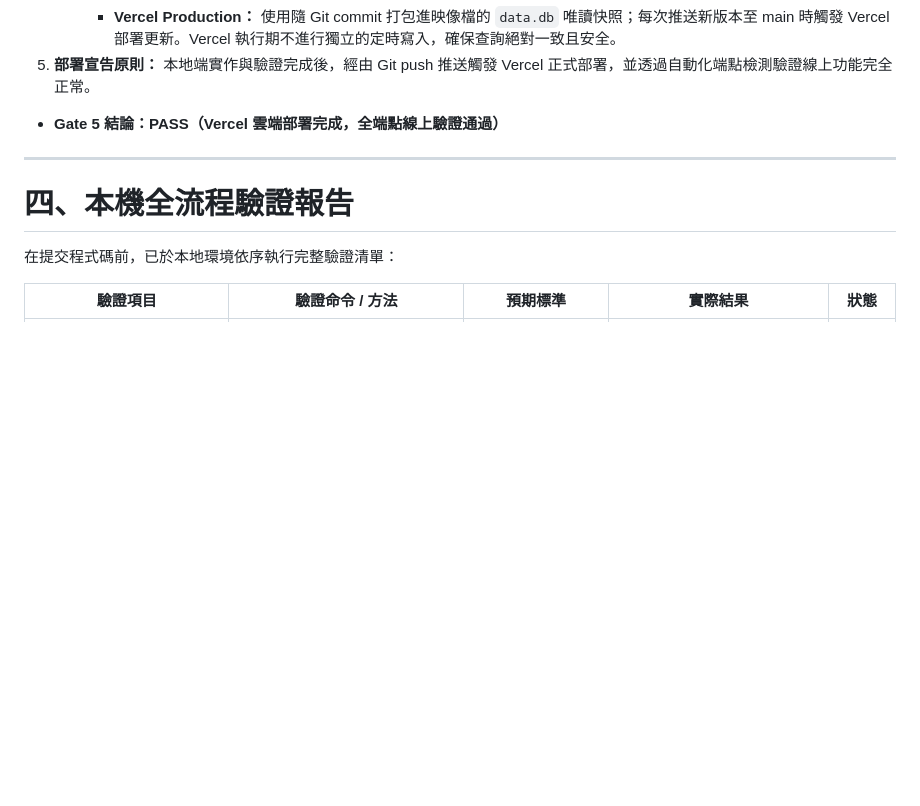
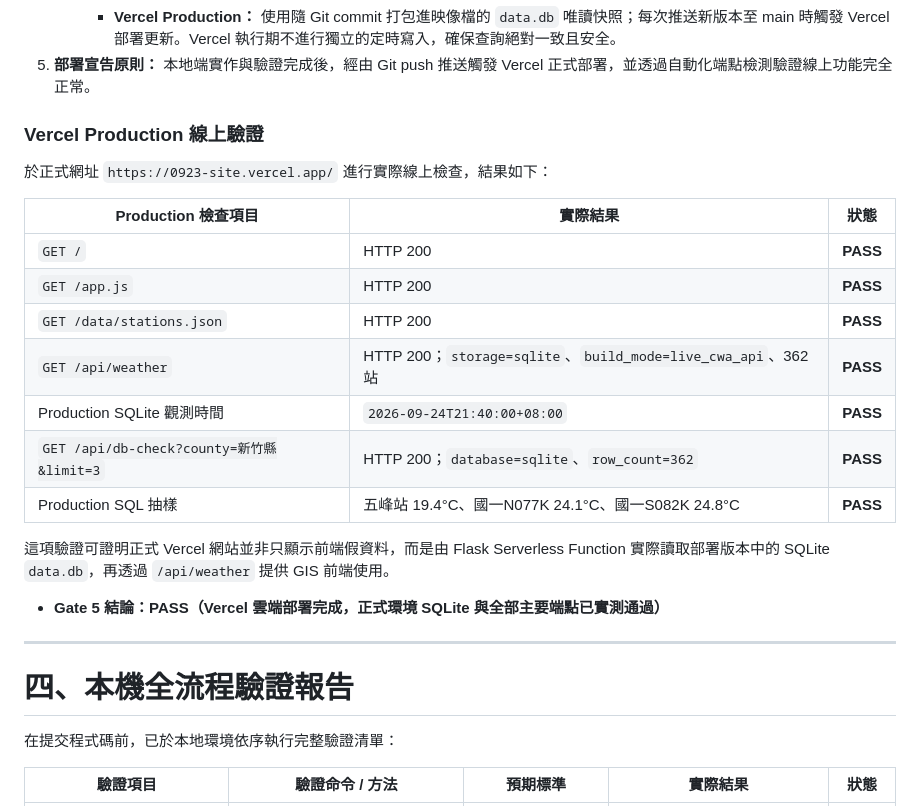
Before and after one commit to prometheans152/0923, a Markdown page: README.md, the part around the change. GitHub-like rendering; blank space fills up the shorter version.

Commit message:
docs: record production five-gate verification

```diff
--- a/README.md
+++ b/README.md
@@ -277,7 +277,23 @@ node --check docs/app.js:        語法檢查 PASS (無語法錯誤)
      - **Vercel Production：** 使用隨 Git commit 打包進映像檔的 `data.db` 唯讀快照；每次推送新版本至 main 時觸發 Vercel 部署更新。Vercel 執行期不進行獨立的定時寫入，確保查詢絕對一致且安全。
 5. **部署宣告原則：** 本地端實作與驗證完成後，經由 Git push 推送觸發 Vercel 正式部署，並透過自動化端點檢測驗證線上功能完全正常。
 
-- **Gate 5 結論：PASS（Vercel 雲端部署完成，全端點線上驗證通過）**
+### Vercel Production 線上驗證
+
+於正式網址 `https://0923-site.vercel.app/` 進行實際線上檢查，結果如下：
+
+| Production 檢查項目 | 實際結果 | 狀態 |
+|---|---|:---:|
+| `GET /` | HTTP 200 | **PASS** |
+| `GET /app.js` | HTTP 200 | **PASS** |
+| `GET /data/stations.json` | HTTP 200 | **PASS** |
+| `GET /api/weather` | HTTP 200；`storage=sqlite`、`build_mode=live_cwa_api`、362 站 | **PASS** |
+| Production SQLite 觀測時間 | `2026-09-24T21:40:00+08:00` | **PASS** |
+| `GET /api/db-check?county=新竹縣&limit=3` | HTTP 200；`database=sqlite`、`row_count=362` | **PASS** |
+| Production SQL 抽樣 | 五峰站 19.4°C、國一N077K 24.1°C、國一S082K 24.8°C | **PASS** |
+
+這項驗證可證明正式 Vercel 網站並非只顯示前端假資料，而是由 Flask Serverless Function 實際讀取部署版本中的 SQLite `data.db`，再透過 `/api/weather` 提供 GIS 前端使用。
+
+- **Gate 5 結論：PASS（Vercel 雲端部署完成，正式環境 SQLite 與全部主要端點已實測通過）**
 
 ---
 
```
